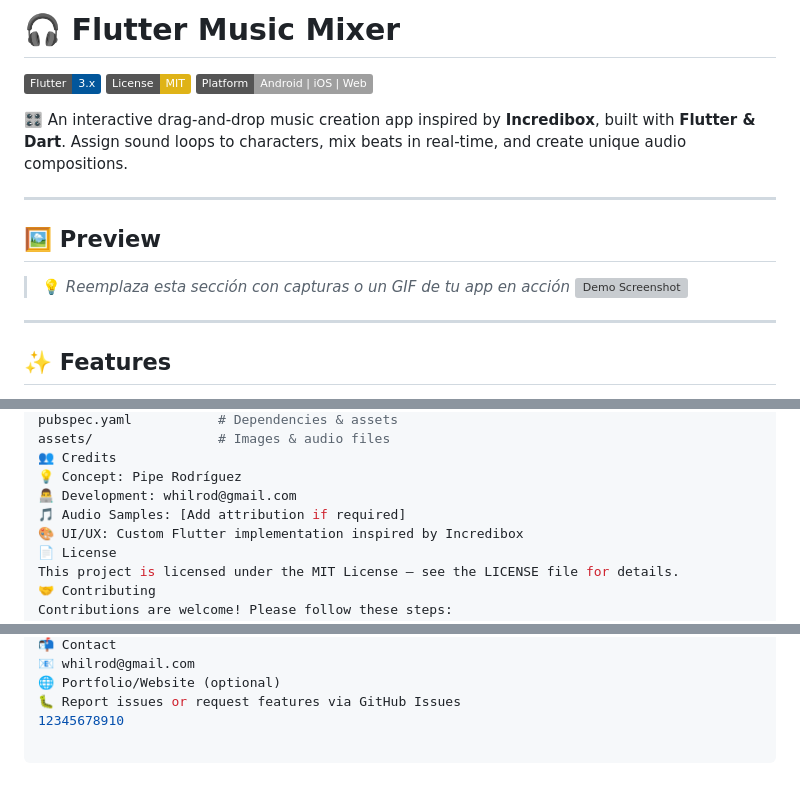
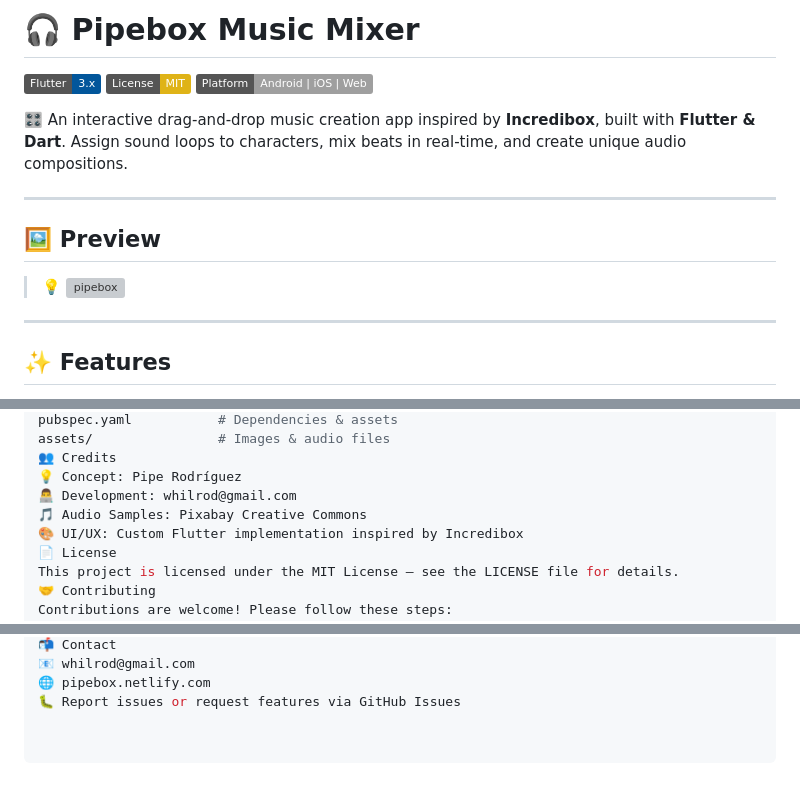
Before and after one commit to whilrod/pipebox, a Markdown page: README.md, 3 parts joined by grey strips. Drawn GitHub-style; badges without logos; grey boxes are pictures that could not be loaded.

```diff
--- a/README.md
+++ b/README.md
@@ -1,4 +1,4 @@
-# 🎧 Flutter Music Mixer
+# 🎧 Pipebox Music Mixer
 
 [![Flutter](https://img.shields.io/badge/Flutter-3.x-02569B?logo=flutter)](https://flutter.dev/)
 [![License: MIT](https://img.shields.io/badge/License-MIT-yellow.svg)](https://opensource.org/licenses/MIT)
@@ -10,8 +10,8 @@
 
 ## 🖼️ Preview
 
-> 💡 *Reemplaza esta sección con capturas o un GIF de tu app en acción*
-> ![Demo Screenshot](assets/demo/screenshot.png)
+> 💡
+><img width="570" height="264" alt="pipebox" src="https://github.com/user-attachments/assets/df708983-843f-444a-9f69-0072d1061aa2" />
 
 ---
 
@@ -104,7 +104,7 @@ assets/                # Images & audio files
 👥 Credits
 💡 Concept: Pipe Rodríguez
 👨‍💻 Development: whilrod@gmail.com
-🎵 Audio Samples: [Add attribution if required]
+🎵 Audio Samples: Pixabay Creative Commons
 🎨 UI/UX: Custom Flutter implementation inspired by Incredibox
 📄 License
 This project is licensed under the MIT License – see the LICENSE file for details.
@@ -118,5 +119,4 @@ Open a Pull Request
 📬 Contact
 📧 whilrod@gmail.com
-🌐 Portfolio/Website (optional)
+🌐 pipebox.netlify.com
 🐛 Report issues or request features via GitHub Issues
-12345678910
```
Also changed, not shown: other parts of README.md (+2 -1 lines).
